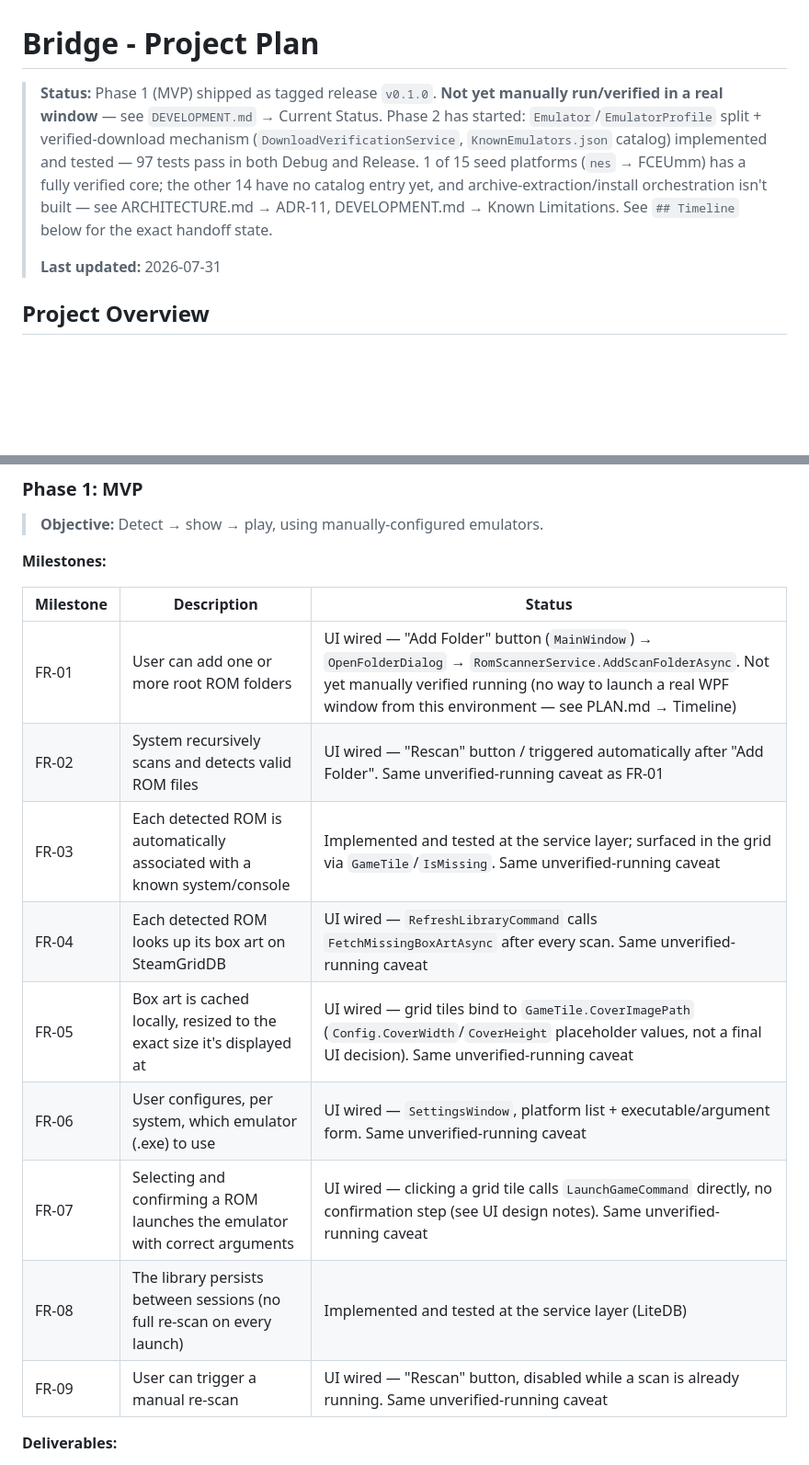
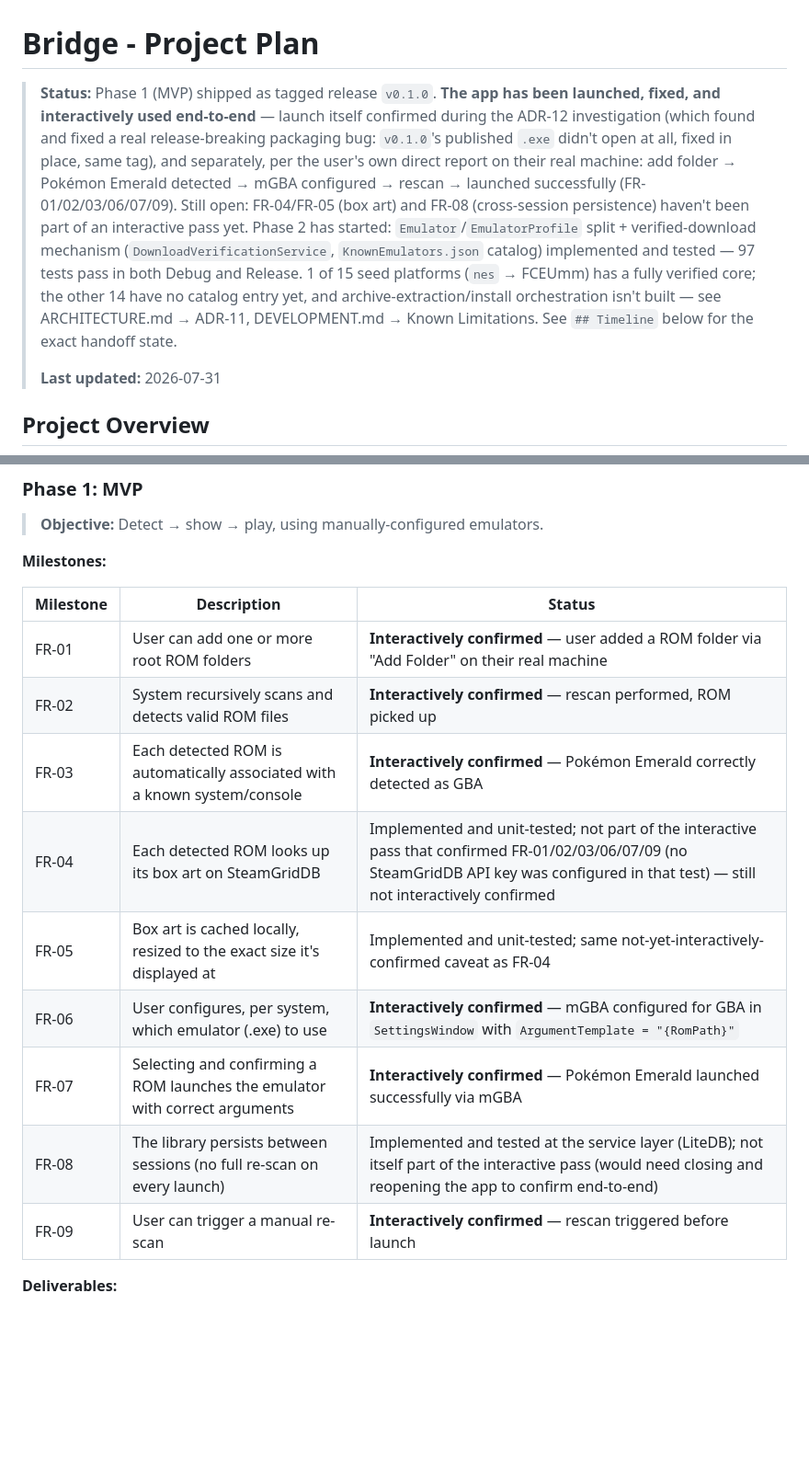
Before and after one commit to ZavalaSebas/EmuBridge, a Markdown page: PLAN.md, 2 parts joined by grey strips. Shown at 92% size. Drawn GitHub-style; blank space fills up the shorter version.

Commit message:
docs: close out Phase 1 manual-run gap, resolved via ADR-12 investigation

```diff
--- a/PLAN.md
+++ b/PLAN.md
@@ -1,6 +1,6 @@
 # Bridge - Project Plan
 
-> **Status:** Phase 1 (MVP) shipped as tagged release `v0.1.0`. **Not yet manually run/verified in a real window** — see `DEVELOPMENT.md` → Current Status. Phase 2 has started: `Emulator`/`EmulatorProfile` split + verified-download mechanism (`DownloadVerificationService`, `KnownEmulators.json` catalog) implemented and tested — 97 tests pass in both Debug and Release. 1 of 15 seed platforms (`nes` → FCEUmm) has a fully verified core; the other 14 have no catalog entry yet, and archive-extraction/install orchestration isn't built — see ARCHITECTURE.md → ADR-11, DEVELOPMENT.md → Known Limitations. See `## Timeline` below for the exact handoff state.
+> **Status:** Phase 1 (MVP) shipped as tagged release `v0.1.0`. **The app has been launched, fixed, and interactively used end-to-end** — launch itself confirmed during the ADR-12 investigation (which found and fixed a real release-breaking packaging bug: `v0.1.0`'s published `.exe` didn't open at all, fixed in place, same tag), and separately, per the user's own direct report on their real machine: add folder → Pokémon Emerald detected → mGBA configured → rescan → launched successfully (FR-01/02/03/06/07/09). Still open: FR-04/FR-05 (box art) and FR-08 (cross-session persistence) haven't been part of an interactive pass yet. Phase 2 has started: `Emulator`/`EmulatorProfile` split + verified-download mechanism (`DownloadVerificationService`, `KnownEmulators.json` catalog) implemented and tested — 97 tests pass in both Debug and Release. 1 of 15 seed platforms (`nes` → FCEUmm) has a fully verified core; the other 14 have no catalog entry yet, and archive-extraction/install orchestration isn't built — see ARCHITECTURE.md → ADR-11, DEVELOPMENT.md → Known Limitations. See `## Timeline` below for the exact handoff state.
 >
 > **Last updated:** 2026-07-31
 
@@ -181,15 +181,15 @@ Bridge/
 
 | Milestone | Description | Status |
 |-----------|-------------|--------|
-| FR-01 | User can add one or more root ROM folders | UI wired — "Add Folder" button (`MainWindow`) → `OpenFolderDialog` → `RomScannerService.AddScanFolderAsync`. Not yet manually verified running (no way to launch a real WPF window from this environment — see PLAN.md → Timeline) |
-| FR-02 | System recursively scans and detects valid ROM files | UI wired — "Rescan" button / triggered automatically after "Add Folder". Same unverified-running caveat as FR-01 |
-| FR-03 | Each detected ROM is automatically associated with a known system/console | Implemented and tested at the service layer; surfaced in the grid via `GameTile`/`IsMissing`. Same unverified-running caveat |
-| FR-04 | Each detected ROM looks up its box art on SteamGridDB | UI wired — `RefreshLibraryCommand` calls `FetchMissingBoxArtAsync` after every scan. Same unverified-running caveat |
-| FR-05 | Box art is cached locally, resized to the exact size it's displayed at | UI wired — grid tiles bind to `GameTile.CoverImagePath` (`Config.CoverWidth`/`CoverHeight` placeholder values, not a final UI decision). Same unverified-running caveat |
-| FR-06 | User configures, per system, which emulator (.exe) to use | UI wired — `SettingsWindow`, platform list + executable/argument form. Same unverified-running caveat |
-| FR-07 | Selecting and confirming a ROM launches the emulator with correct arguments | UI wired — clicking a grid tile calls `LaunchGameCommand` directly, no confirmation step (see UI design notes). Same unverified-running caveat |
-| FR-08 | The library persists between sessions (no full re-scan on every launch) | Implemented and tested at the service layer (LiteDB) |
-| FR-09 | User can trigger a manual re-scan | UI wired — "Rescan" button, disabled while a scan is already running. Same unverified-running caveat |
+| FR-01 | User can add one or more root ROM folders | **Interactively confirmed** — user added a ROM folder via "Add Folder" on their real machine |
+| FR-02 | System recursively scans and detects valid ROM files | **Interactively confirmed** — rescan performed, ROM picked up |
+| FR-03 | Each detected ROM is automatically associated with a known system/console | **Interactively confirmed** — Pokémon Emerald correctly detected as GBA |
+| FR-04 | Each detected ROM looks up its box art on SteamGridDB | Implemented and unit-tested; not part of the interactive pass that confirmed FR-01/02/03/06/07/09 (no SteamGridDB API key was configured in that test) — still not interactively confirmed |
+| FR-05 | Box art is cached locally, resized to the exact size it's displayed at | Implemented and unit-tested; same not-yet-interactively-confirmed caveat as FR-04 |
+| FR-06 | User configures, per system, which emulator (.exe) to use | **Interactively confirmed** — mGBA configured for GBA in `SettingsWindow` with `ArgumentTemplate = "{RomPath}"` |
+| FR-07 | Selecting and confirming a ROM launches the emulator with correct arguments | **Interactively confirmed** — Pokémon Emerald launched successfully via mGBA |
+| FR-08 | The library persists between sessions (no full re-scan on every launch) | Implemented and tested at the service layer (LiteDB); not itself part of the interactive pass (would need closing and reopening the app to confirm end-to-end) |
+| FR-09 | User can trigger a manual re-scan | **Interactively confirmed** — rescan triggered before launch |
 
 **Deliverables:**
 
```
Also changed, not shown: other parts of PLAN.md (+5 -3 lines), DEVELOPMENT.md (+1 -1 lines).
